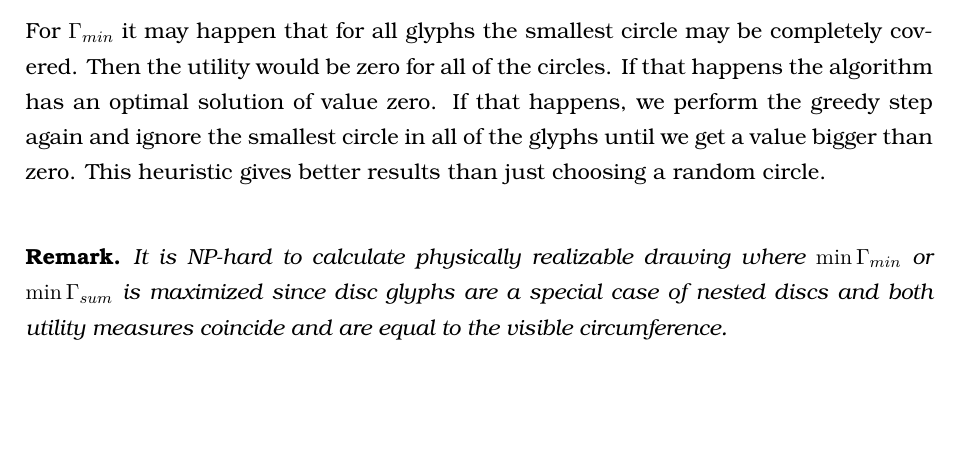
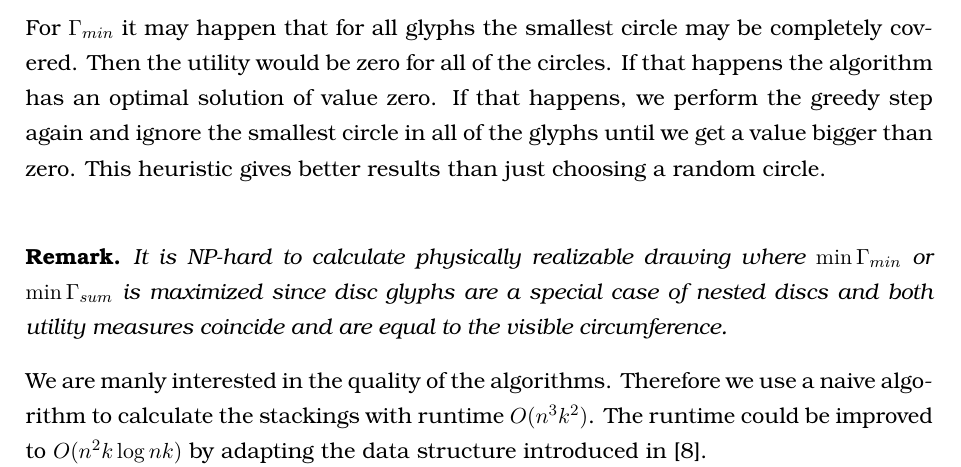
Before and after one commit to rscircus/GeomLabTex, a LaTeX document (main.tex): part of page 9 of 20, cut so that both start at the same text, the shorter picture padded with empty space. Compiled offline with pdfLaTeX.

Commit message:
Added runtimes

```diff
--- a/main.tex
+++ b/main.tex
@@ -313,9 +313,10 @@ We may also be interested in the relative utility which is given by normalizing
 For $\Gamma_{min}$ it may happen that for all glyphs the smallest circle may be completely covered. Then the utility would be zero for all of the circles. If that happens the algorithm has an optimal solution of value zero. If that happens, we perform the greedy step again and ignore the smallest circle in all of the glyphs until we get a value bigger than zero. This heuristic gives better results than just choosing a random circle.\\
 %
 \begin{remark}
-  It is NP-hard to calculate physically realizable drawing where $\min\Gamma_{min}$ or $\min\Gamma_{sum}$ is maximized since disc glyphs are a special case of nested discs and both utility measures coincide and are equal to the visible circumference.
+It is NP-hard to calculate physically realizable drawing where $\min\Gamma_{min}$ or $\min\Gamma_{sum}$ is maximized since disc glyphs are a special case of nested discs and both utility measures coincide and are equal to the visible circumference.
 \end{remark}
-%
+We are manly interested in the quality of the algorithms. Therefore we use a naive algorithm to calculate the stackings with runtime $O(n^3k^2)$. The runtime could be improved to $O(n^2k \log nk)$ by adapting the data structure introduced in \cite{caballo}.
+
 
 % ----------------------
 \subsection{Nested disks}
```
